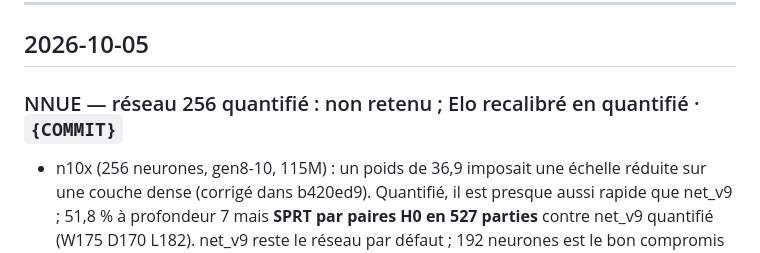
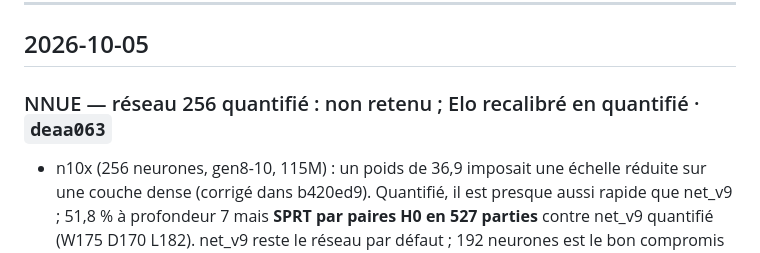
Before and after one commit to an-do-ni-ai-na/fanorona, a Markdown page: JOURNAL.md, the part around the change. GitHub-like rendering.

Commit message:
JOURNAL : référence du commit recalibration quantifiée
Co-Authored-By: Claude Opus 5.5 <noreply@anthropic.com>
Claude-Session: https://claude.ai/code/session_015NE7oKBia4jNFEnsvhA1BJ

```diff
--- a/JOURNAL.md
+++ b/JOURNAL.md
@@ -11,7 +11,7 @@ fanorona-dev, i7-6700T, 1 thread), justesse par `make test`, `perft` et `tools/n
 
 ## 2026-10-05
 
-### NNUE — réseau 256 quantifié : non retenu ; Elo recalibré en quantifié · `{COMMIT}`
+### NNUE — réseau 256 quantifié : non retenu ; Elo recalibré en quantifié · `deaa063`
 - n10x (256 neurones, gen8-10, 115M) : un poids de 36,9 imposait une échelle réduite sur une couche dense
   (corrigé dans b420ed9). Quantifié, il est presque aussi rapide que net_v9 ; 51,8 % à profondeur 7 mais
   **SPRT par paires H0 en 527 parties** contre net_v9 quantifié (W175 D170 L182). net_v9 reste le réseau par
```
